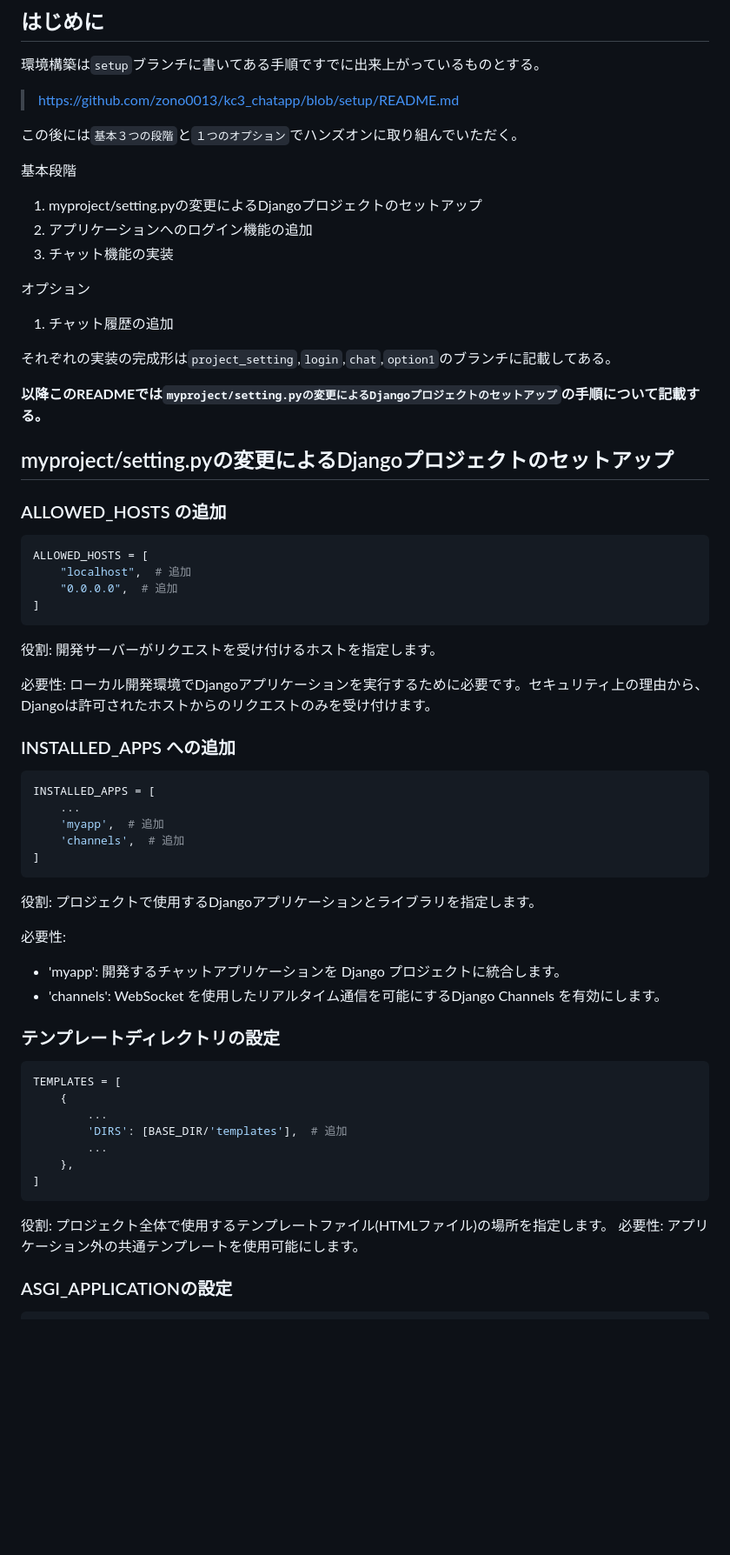
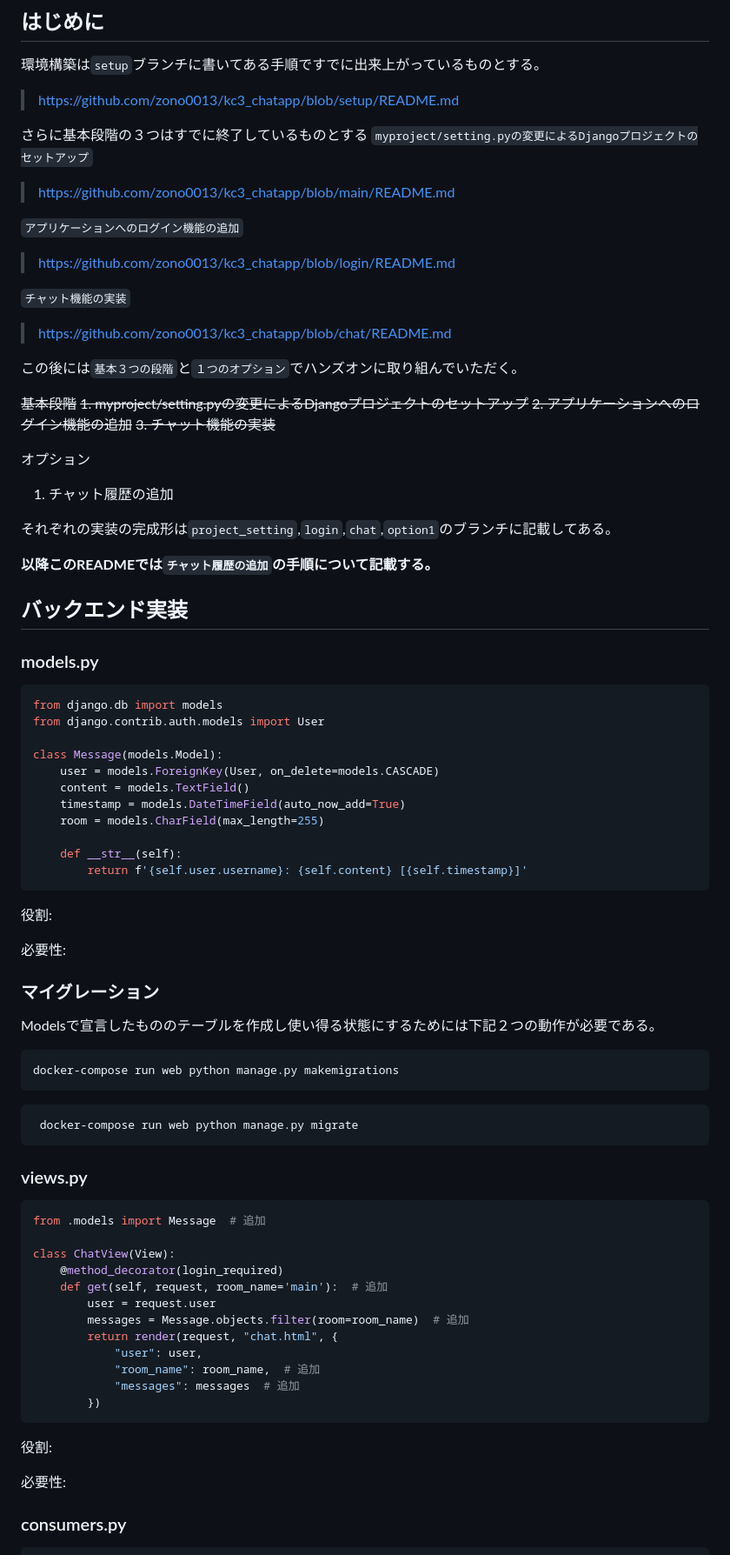
Before and after one commit to zono0013/kc3_chatapp, a Markdown page: README.md, the part around one of its changes. Shown at 87% size. Drawn GitHub-style; blank space fills up the shorter version.

````diff
--- a/README.md
+++ b/README.md
@@ -19,59 +19,79 @@ kc3 で チャットアプリを作成する勉強会 を行うためのもの
 環境構築は`setup`ブランチに書いてある手順ですでに出来上がっているものとする。
 > https://github.com/zono0013/kc3_chatapp/blob/setup/README.md
 
+さらに基本段階の３つはすでに終了しているものとする
+`myproject/setting.pyの変更によるDjangoプロジェクトのセットアップ`
+> https://github.com/zono0013/kc3_chatapp/blob/main/README.md
+
+`アプリケーションへのログイン機能の追加`
+> https://github.com/zono0013/kc3_chatapp/blob/login/README.md
+
+`チャット機能の実装`
+> https://github.com/zono0013/kc3_chatapp/blob/chat/README.md
+
 この後には`基本３つの段階`と`１つのオプション`でハンズオンに取り組んでいただく。
 
-基本段階
-1. myproject/setting.pyの変更によるDjangoプロジェクトのセットアップ
-2. アプリケーションへのログイン機能の追加
-3. チャット機能の実装
+~~基本段階~~
+~~1. myproject/setting.pyの変更によるDjangoプロジェクトのセットアップ~~
+~~2. アプリケーションへのログイン機能の追加~~
+~~3. チャット機能の実装~~
 
 オプション
 1. チャット履歴の追加
 
 それぞれの実装の完成形は`project_setting`,`login`,`chat`,`option1`のブランチに記載してある。
 
-**以降このREADMEでは`myproject/setting.pyの変更によるDjangoプロジェクトのセットアップ`の手順について記載する。**
+**以降このREADMEでは`チャット履歴の追加`の手順について記載する。**
 
-## myproject/setting.pyの変更によるDjangoプロジェクトのセットアップ
+## バックエンド実装
 
-### ALLOWED_HOSTS の追加
+### models.py
 ```python
-ALLOWED_HOSTS = [
-    "localhost",  # 追加
-    "0.0.0.0",  # 追加
-]
+from django.db import models
+from django.contrib.auth.models import User
+
+class Message(models.Model):
+    user = models.ForeignKey(User, on_delete=models.CASCADE)
+    content = models.TextField()
+    timestamp = models.DateTimeField(auto_now_add=True)
+    room = models.CharField(max_length=255)
+
+    def __str__(self):
+        return f'{self.user.username}: {self.content} [{self.timestamp}]'
 ```
-役割: 開発サーバーがリクエストを受け付けるホストを指定します。
-
-必要性: ローカル開発環境でDjangoアプリケーションを実行するために必要です。セキュリティ上の理由から、Djangoは許可されたホストからのリクエストのみを受け付けます。
-
-### INSTALLED_APPS への追加
-```python
-INSTALLED_APPS = [
-    ...
-    'myapp',  # 追加
-    'channels',  # 追加
-]
-```
-役割: プロジェクトで使用するDjangoアプリケーションとライブラリを指定します。
+役割:
 
 必要性:
-  - 'myapp': 開発するチャットアプリケーションを Django プロジェクトに統合します。
-  - 'channels': WebSocket を使用したリアルタイム通信を可能にするDjango Channels を有効にします。
 
-### テンプレートディレクトリの設定
+### マイグレーション
+Modelsで宣言したもののテーブルを作成し使い得る状態にするためには下記２つの動作が必要である。
+
+```bash
+docker-compose run web python manage.py makemigrations
+```
+
+```bash
+ docker-compose run web python manage.py migrate
+```
+
+### views.py
 ```python
-TEMPLATES = [
-    {
-        ...
-        'DIRS': [BASE_DIR/'templates'],  # 追加
-        ...
-    },
-]
+from .models import Message  # 追加
+
+class ChatView(View):
+    @method_decorator(login_required)
+    def get(self, request, room_name='main'):  # 追加
+        user = request.user
+        messages = Message.objects.filter(room=room_name)  # 追加
+        return render(request, "chat.html", {
+            "user": user,
+            "room_name": room_name,  # 追加
+            "messages": messages  # 追加
+        })
 ```
-役割: プロジェクト全体で使用するテンプレートファイル(HTMLファイル)の場所を指定します。
-必要性: アプリケーション外の共通テンプレートを使用可能にします。
+役割:
 
-### ASGI_APPLICATIONの設定
+必要性:
+
+### consumers.py
 ```python
````
Also changed, not shown: other parts of README.md (+45 -20 lines).
